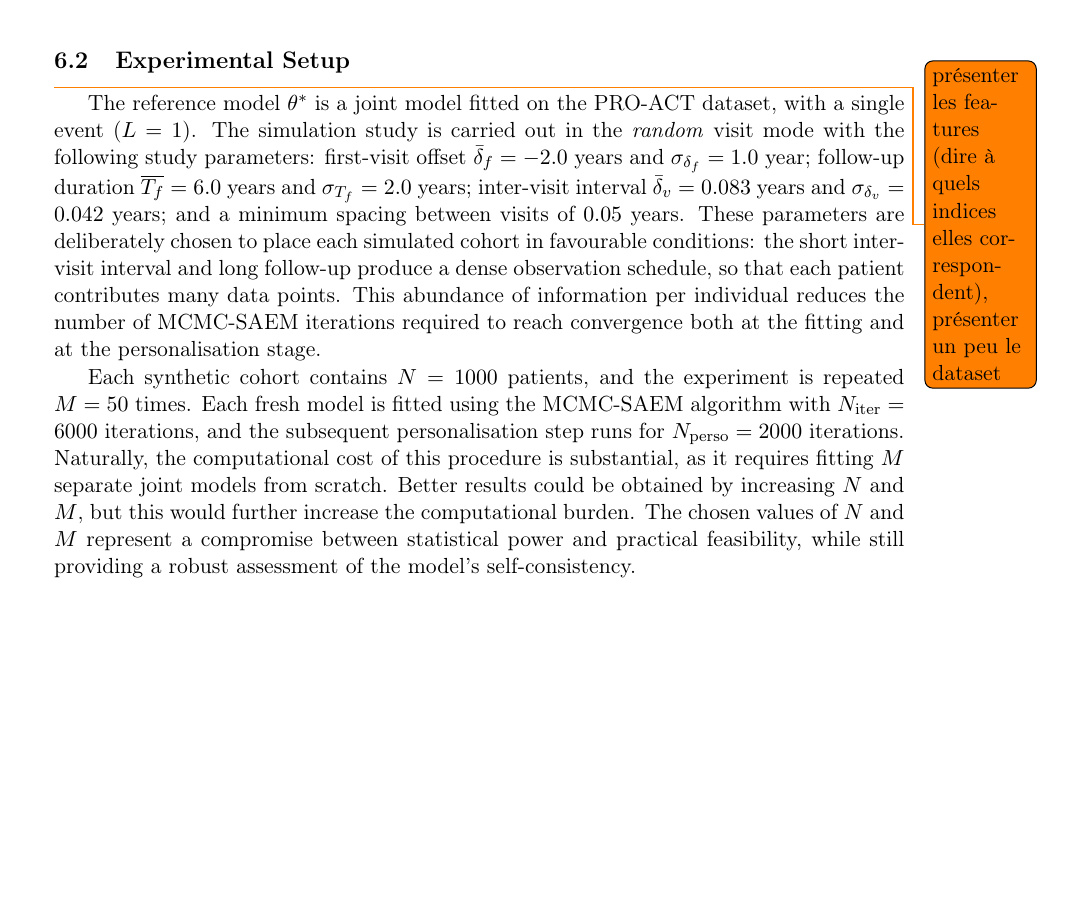
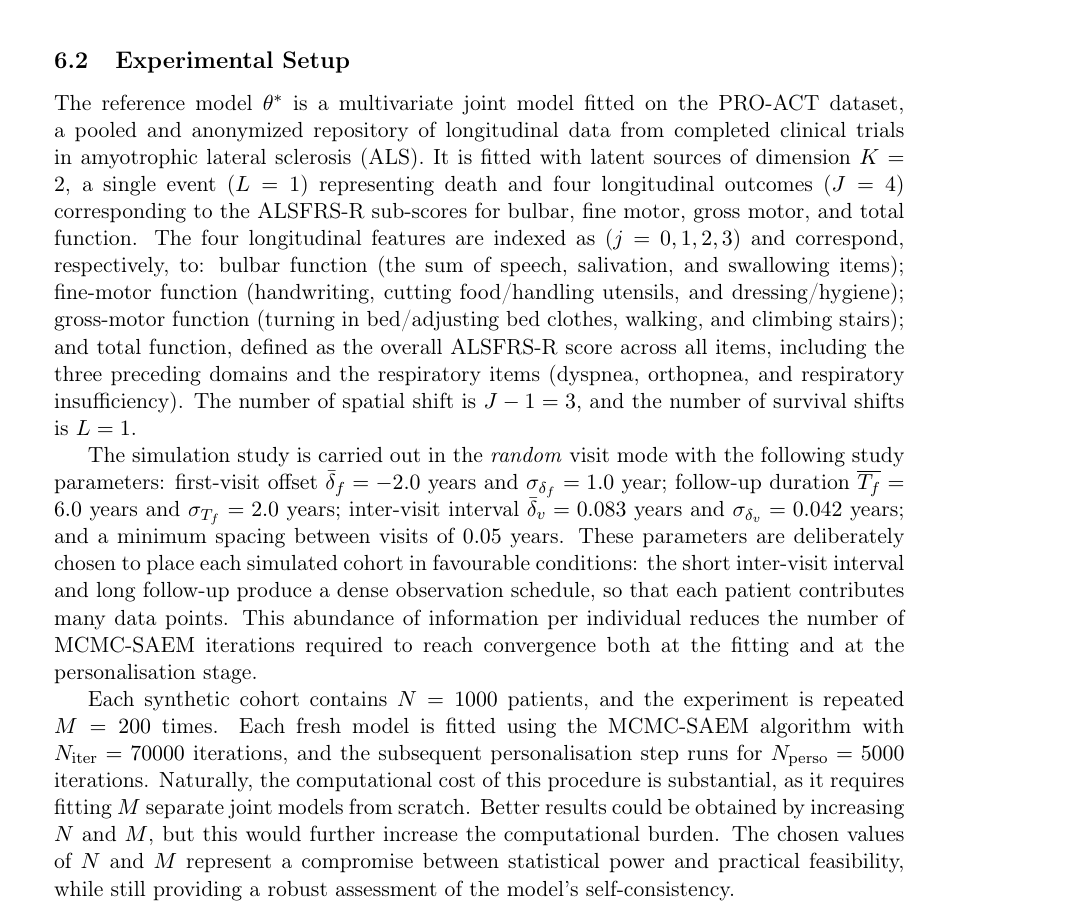
Before and after one commit to JeanJNMV/leaspy-JointSimulation, a LaTeX document (deliverables/report.tex): part of page 25 of 35 before the commit and part of page 25 of 37 after it, cut so that both start at the same text, the shorter picture padded with empty space. Compiled offline with pdfLaTeX.

```diff
--- a/deliverables/report.tex
+++ b/deliverables/report.tex
@@ -477,10 +477,12 @@
 The {Bland-Altman analysis} provides a graphical complement to the ICC. For each individual $i$ and each repetition $m$, the difference $\hat{\theta}_i^{(m)} - \theta_i^{(m)}$ is plotted against the mean $(\hat{\theta}_i^{(m)} + \theta_i^{(m)})/2$, pooled across all $M$ repetitions. Three summary quantities are reported: the bias (mean difference), which reveals any constant over- or under-estimation; the limits of agreement $\pm 1.96\,\mathrm{SD}$, which delimit the interval capturing approximately 95\% of individual differences; and the dependence of the difference on the mean, which would indicate proportional bias. A narrow symmetric band centred on zero is the signature of an accurate and unbiased personalisation procedure.
 
 \subsection{Experimental Setup}
-\todo{présenter les features (dire à quels indices elles correspondent), présenter un peu le dataset}
-The reference model $\theta^*$ is a joint model fitted on the PRO-ACT dataset, with a single event ($L = 1$). The simulation study is carried out in the \textit{random} visit mode with the following study parameters: first-visit offset $\bar{\delta}_f = -2.0$ years and $\sigma_{\delta_f} = 1.0$ year; follow-up duration $\overline{T_f} = 6.0$ years and $\sigma_{T_f} = 2.0$ years; inter-visit interval $\bar{\delta}_v = 0.083$ years and $\sigma_{\delta_v} = 0.042$ years; and a minimum spacing between visits of $0.05$ years. These parameters are deliberately chosen to place each simulated cohort in favourable conditions: the short inter-visit interval and long follow-up produce a dense observation schedule, so that each patient contributes many data points. This abundance of information per individual reduces the number of MCMC-SAEM iterations required to reach convergence both at the fitting and at the personalisation stage.
 
-Each synthetic cohort contains $N = 1000$ patients, and the experiment is repeated $M = 50$ times. Each fresh model is fitted using the MCMC-SAEM algorithm with $N_{\mathrm{iter}} = 6000$ iterations, and the subsequent personalisation step runs for $N_{\mathrm{perso}} = 2000$ iterations. Naturally, the computational cost of this procedure is substantial, as it requires fitting $M$ separate joint models from scratch. Better results could be obtained by increasing $N$ and $M$, but this would further increase the computational burden. The chosen values of $N$ and $M$ represent a compromise between statistical power and practical feasibility, while still providing a robust assessment of the model's self-consistency.
+The reference model $\theta^*$ is a multivariate joint model fitted on the PRO-ACT dataset, a pooled and anonymized repository of longitudinal data from completed clinical trials in amyotrophic lateral sclerosis (ALS). It is fitted with latent sources of dimension $K = 2$, a single event ($L = 1$) representing death and four longitudinal outcomes ($J=4$) corresponding to the ALSFRS-R sub-scores for bulbar, fine motor, gross motor, and total function. The four longitudinal features are indexed as ($j=0,1,2,3$) and correspond, respectively, to: bulbar function (the sum of speech, salivation, and swallowing items); fine-motor function (handwriting, cutting food/handling utensils, and dressing/hygiene); gross-motor function (turning in bed/adjusting bed clothes, walking, and climbing stairs); and total function, defined as the overall ALSFRS-R score across all items, including the three preceding domains and the respiratory items (dyspnea, orthopnea, and respiratory insufficiency). The number of spatial shift is $J-1 = 3$, and the number of survival shifts is $L = 1$.
+
+The simulation study is carried out in the \textit{random} visit mode with the following study parameters: first-visit offset $\bar{\delta}_f = -2.0$ years and $\sigma_{\delta_f} = 1.0$ year; follow-up duration $\overline{T_f} = 6.0$ years and $\sigma_{T_f} = 2.0$ years; inter-visit interval $\bar{\delta}_v = 0.083$ years and $\sigma_{\delta_v} = 0.042$ years; and a minimum spacing between visits of $0.05$ years. These parameters are deliberately chosen to place each simulated cohort in favourable conditions: the short inter-visit interval and long follow-up produce a dense observation schedule, so that each patient contributes many data points. This abundance of information per individual reduces the number of MCMC-SAEM iterations required to reach convergence both at the fitting and at the personalisation stage.
+
+Each synthetic cohort contains $N = 1000$ patients, and the experiment is repeated $M = 200$ times. Each fresh model is fitted using the MCMC-SAEM algorithm with $N_{\mathrm{iter}} = 70000$ iterations, and the subsequent personalisation step runs for $N_{\mathrm{perso}} = 5000$ iterations. Naturally, the computational cost of this procedure is substantial, as it requires fitting $M$ separate joint models from scratch. Better results could be obtained by increasing $N$ and $M$, but this would further increase the computational burden. The chosen values of $N$ and $M$ represent a compromise between statistical power and practical feasibility, while still providing a robust assessment of the model's self-consistency.
 
 
 \subsection{Results and Interpretation}
```
Also changed, not shown: deliverables/figures/Indiv_multivariate.png, deliverables/figures/Indiv_univariate.png, deliverables/figures/bland-altman_multivariate.png, deliverables/figures/bland-altman_univariate.png (added), deliverables/report.pdf, 1 other file.
